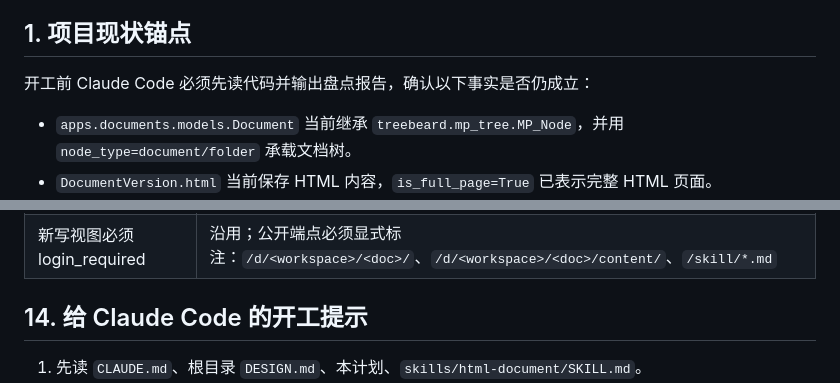
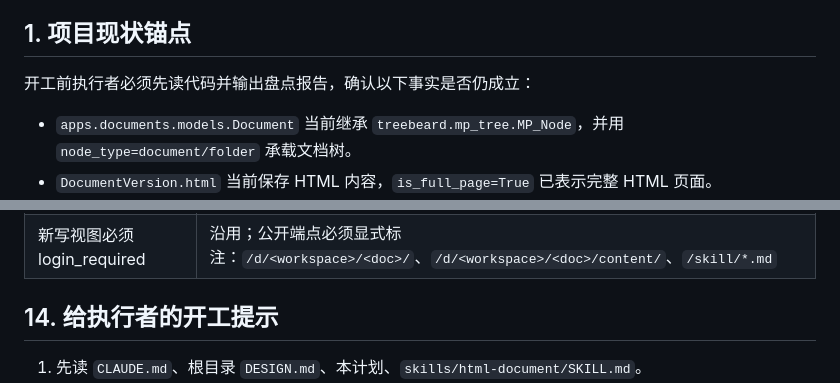
Before and after one commit to Maybe404/wiki, a Markdown page: docs/执行计划-V2.0.md, 2 parts joined by grey strips. Rendered like a GitHub page.

Commit message:
fix: 修正开工前执行者的描述，明确责任和流程

```diff
--- a/docs/执行计划-V2.0.md
+++ b/docs/执行计划-V2.0.md
@@ -29,7 +29,7 @@
 
 ## 1. 项目现状锚点
 
-开工前 Claude Code 必须先读代码并输出盘点报告，确认以下事实是否仍成立：
+开工前执行者必须先读代码并输出盘点报告，确认以下事实是否仍成立：
 
 - `apps.documents.models.Document` 当前继承 `treebeard.mp_tree.MP_Node`，并用 `node_type=document/folder` 承载文档树。
 - `DocumentVersion.html` 当前保存 HTML 内容，`is_full_page=True` 已表示完整 HTML 页面。
@@ -484,7 +484,7 @@ V2 完成后必须满足：
 | 支持在线编辑、版本管理 | 改为：本轮主流程是外部生成/粘贴/上传完整 HTML，在线编辑和 diff 暂停 |
 | 新写视图必须 login_required | 沿用；公开端点必须显式标注：`/d/<workspace>/<doc>/`、`/d/<workspace>/<doc>/content/`、`/skill/*.md` |
 
-## 14. 给 Claude Code 的开工提示
+## 14. 给执行者的开工提示
 
 1. 先读 `CLAUDE.md`、根目录 `DESIGN.md`、本计划、`skills/html-document/SKILL.md`。
 2. 先做现状盘点报告，不改代码。
```
